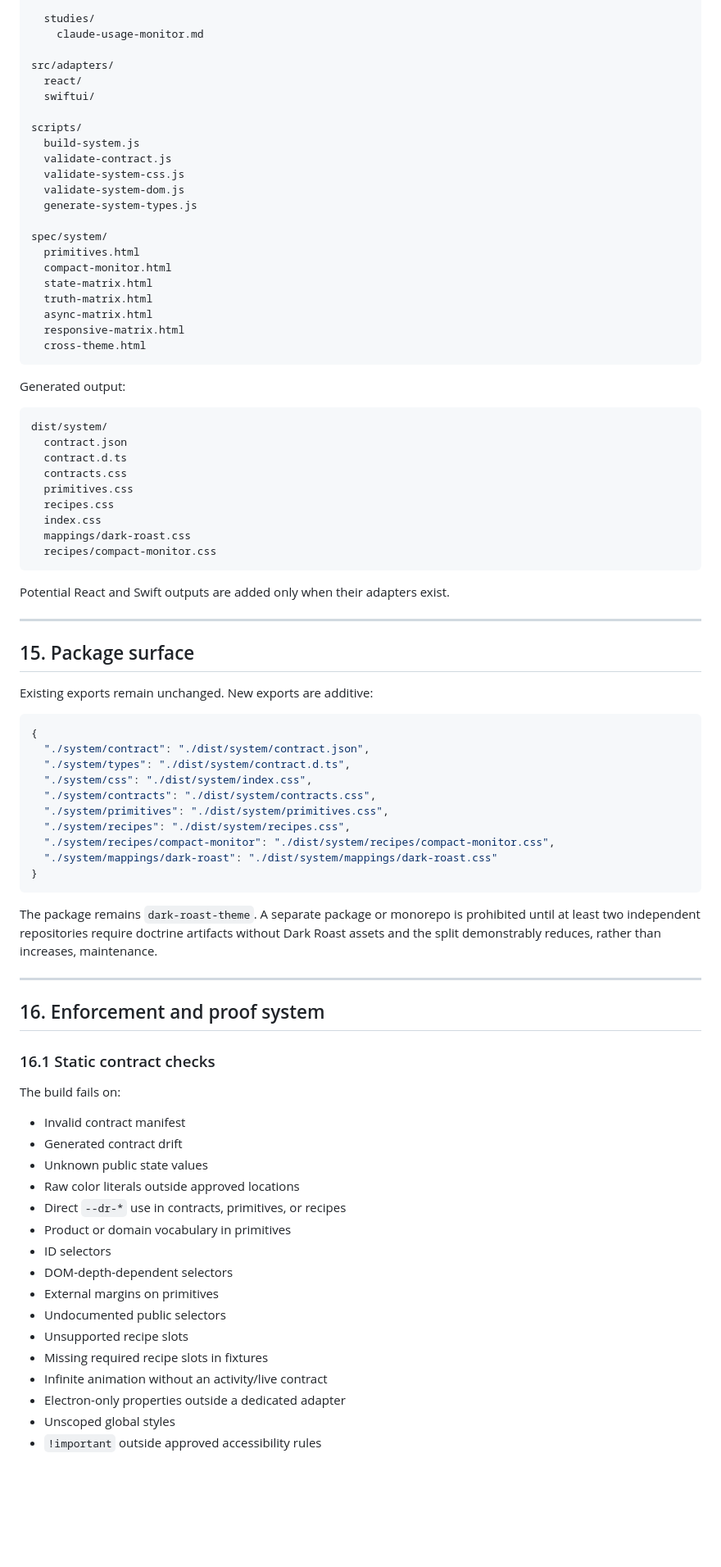
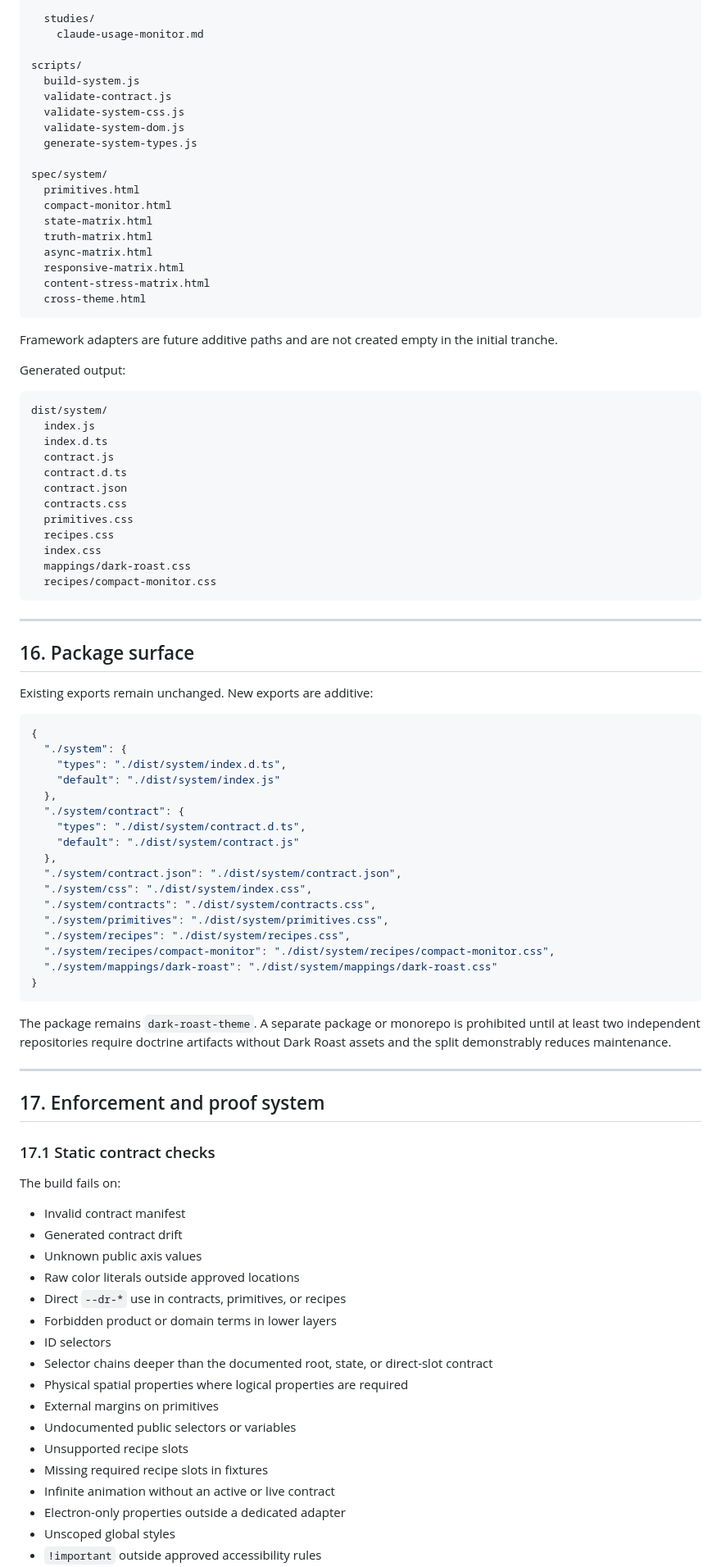
Before and after one commit to Skidudeaa/dark-roast-theme, a Markdown page: docs/OPERATIONAL-INTERFACE-DOCTRINE.md, the part around one of its changes. Shown at 82% size. GitHub-like rendering; blank space fills up the shorter version.

````diff
--- a/docs/OPERATIONAL-INTERFACE-DOCTRINE.md
+++ b/docs/OPERATIONAL-INTERFACE-DOCTRINE.md
@@ -750,10 +842,6 @@ src/system/
   studies/
     claude-usage-monitor.md
 
-src/adapters/
-  react/
-  swiftui/
-
 scripts/
   build-system.js
   validate-contract.js
@@ -768,15 +856,21 @@ spec/system/
   truth-matrix.html
   async-matrix.html
   responsive-matrix.html
+  content-stress-matrix.html
   cross-theme.html
 ```
+
+Framework adapters are future additive paths and are not created empty in the initial tranche.
 
 Generated output:
 
 ```text
 dist/system/
+  index.js
+  index.d.ts
+  contract.js
+  contract.d.ts
   contract.json
-  contract.d.ts
   contracts.css
   primitives.css
   recipes.css
@@ -785,18 +879,23 @@ dist/system/
   recipes/compact-monitor.css
 ```
 
-Potential React and Swift outputs are added only when their adapters exist.
-
 ---
 
-## 15. Package surface
+## 16. Package surface
 
 Existing exports remain unchanged. New exports are additive:
 
 ```json
 {
-  "./system/contract": "./dist/system/contract.json",
-  "./system/types": "./dist/system/contract.d.ts",
+  "./system": {
+    "types": "./dist/system/index.d.ts",
+    "default": "./dist/system/index.js"
+  },
+  "./system/contract": {
+    "types": "./dist/system/contract.d.ts",
+    "default": "./dist/system/contract.js"
+  },
+  "./system/contract.json": "./dist/system/contract.json",
   "./system/css": "./dist/system/index.css",
   "./system/contracts": "./dist/system/contracts.css",
   "./system/primitives": "./dist/system/primitives.css",
@@ -806,29 +905,30 @@ Existing exports remain unchanged. New exports are additive:
 }
 ```
 
-The package remains `dark-roast-theme`. A separate package or monorepo is prohibited until at least two independent repositories require doctrine artifacts without Dark Roast assets and the split demonstrably reduces, rather than increases, maintenance.
+The package remains `dark-roast-theme`. A separate package or monorepo is prohibited until at least two independent repositories require doctrine artifacts without Dark Roast assets and the split demonstrably reduces maintenance.
 
 ---
 
-## 16. Enforcement and proof system
+## 17. Enforcement and proof system
 
-### 16.1 Static contract checks
+### 17.1 Static contract checks
 
 The build fails on:
 
 - Invalid contract manifest
 - Generated contract drift
-- Unknown public state values
+- Unknown public axis values
 - Raw color literals outside approved locations
 - Direct `--dr-*` use in contracts, primitives, or recipes
-- Product or domain vocabulary in primitives
+- Forbidden product or domain terms in lower layers
 - ID selectors
-- DOM-depth-dependent selectors
+- Selector chains deeper than the documented root, state, or direct-slot contract
+- Physical spatial properties where logical properties are required
 - External margins on primitives
-- Undocumented public selectors
+- Undocumented public selectors or variables
 - Unsupported recipe slots
 - Missing required recipe slots in fixtures
-- Infinite animation without an activity/live contract
+- Infinite animation without an active or live contract
 - Electron-only properties outside a dedicated adapter
 - Unscoped global styles
 - `!important` outside approved accessibility rules
````
Also changed, not shown: other parts of docs/OPERATIONAL-INTERFACE-DOCTRINE.md (+363 -247 lines).
